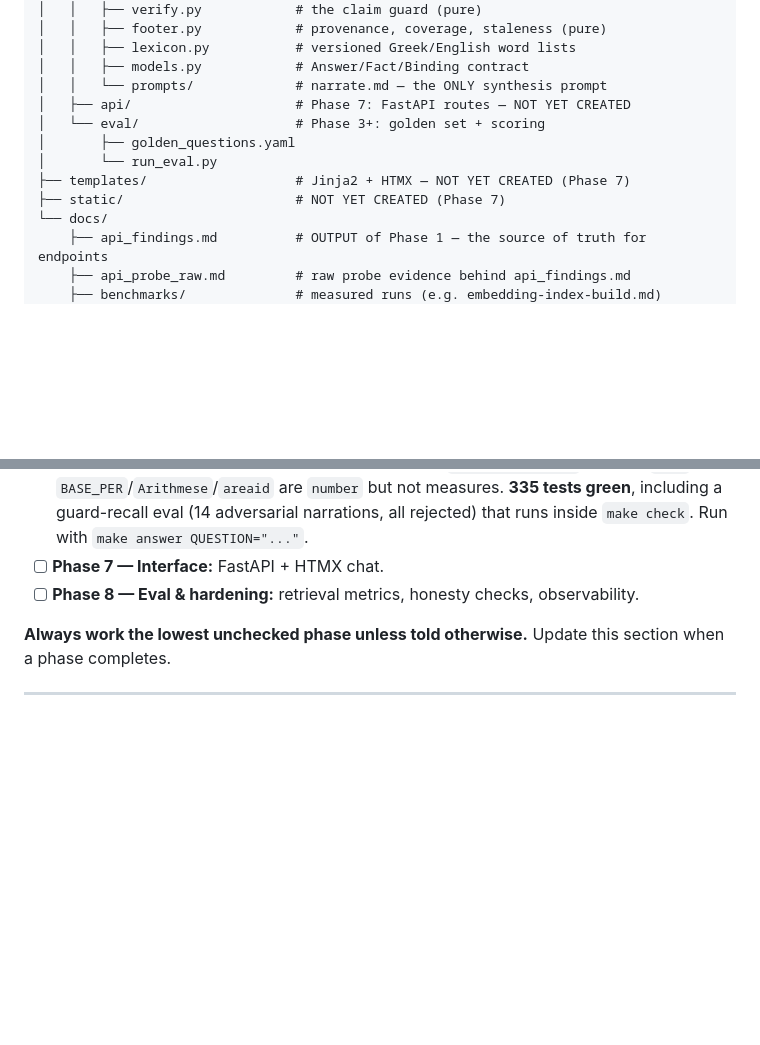
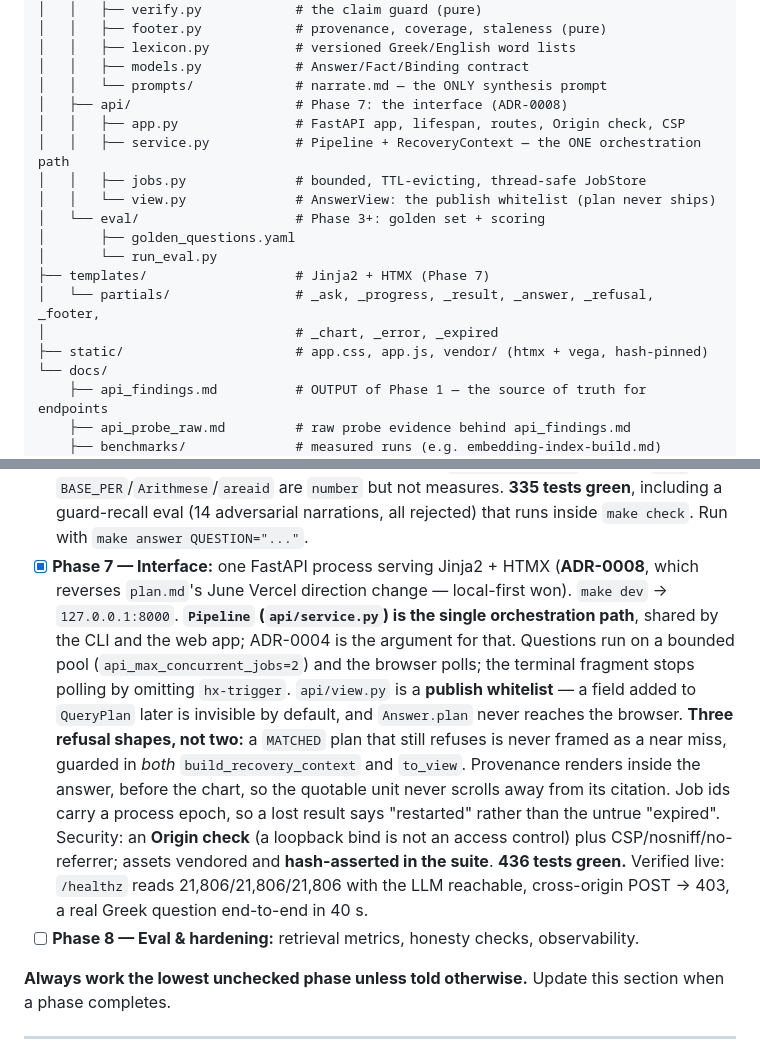
Before and after one commit to theostath/greek-open-data, a Markdown page: CLAUDE.md, 2 parts joined by grey strips. Rendered like a GitHub page; blank space fills up the shorter version.

```diff
--- a/CLAUDE.md
+++ b/CLAUDE.md
@@ -131,12 +131,18 @@ If you believe a swap is warranted, write a 3-line ADR in `docs/adr/` and procee
 │   │   ├── lexicon.py           # versioned Greek/English word lists
 │   │   ├── models.py            # Answer/Fact/Binding contract
 │   │   └── prompts/             # narrate.md — the ONLY synthesis prompt
-│   ├── api/                     # Phase 7: FastAPI routes — NOT YET CREATED
+│   ├── api/                     # Phase 7: the interface (ADR-0008)
+│   │   ├── app.py               # FastAPI app, lifespan, routes, Origin check, CSP
+│   │   ├── service.py           # Pipeline + RecoveryContext — the ONE orchestration path
+│   │   ├── jobs.py              # bounded, TTL-evicting, thread-safe JobStore
+│   │   └── view.py              # AnswerView: the publish whitelist (plan never ships)
 │   └── eval/                    # Phase 3+: golden set + scoring
 │       ├── golden_questions.yaml
 │       └── run_eval.py
-├── templates/                   # Jinja2 + HTMX — NOT YET CREATED (Phase 7)
-├── static/                      # NOT YET CREATED (Phase 7)
+├── templates/                   # Jinja2 + HTMX (Phase 7)
+│   └── partials/                # _ask, _progress, _result, _answer, _refusal, _footer,
+│                                # _chart, _error, _expired
+├── static/                      # app.css, app.js, vendor/ (htmx + vega, hash-pinned)
 └── docs/
     ├── api_findings.md          # OUTPUT of Phase 1 — the source of truth for endpoints
     ├── api_probe_raw.md         # raw probe evidence behind api_findings.md
@@ -302,7 +308,22 @@ Status legend: [ ] not started · [~] in progress · [x] done
       `BASE_PER`/`Arithmese`/`areaid` are `number` but not measures. **335 tests green**,
       including a guard-recall eval (14 adversarial narrations, all rejected) that runs inside
       `make check`. Run with `make answer QUESTION="..."`.
-- [ ] **Phase 7 — Interface:** FastAPI + HTMX chat.
+- [x] **Phase 7 — Interface:** one FastAPI process serving Jinja2 + HTMX (**ADR-0008**, which
+      reverses `plan.md`'s June Vercel direction change — local-first won). `make dev` →
+      `127.0.0.1:8000`. **`Pipeline` (`api/service.py`) is the single orchestration path**,
+      shared by the CLI and the web app; ADR-0004 is the argument for that. Questions run on a
+      bounded pool (`api_max_concurrent_jobs=2`) and the browser polls; the terminal fragment
+      stops polling by omitting `hx-trigger`. `api/view.py` is a **publish whitelist** — a
+      field added to `QueryPlan` later is invisible by default, and `Answer.plan` never
+      reaches the browser. **Three refusal shapes, not two:** a `MATCHED` plan that still
+      refuses is never framed as a near miss, guarded in *both* `build_recovery_context` and
+      `to_view`. Provenance renders inside the answer, before the chart, so the quotable unit
+      never scrolls away from its citation. Job ids carry a process epoch, so a lost result
+      says "restarted" rather than the untrue "expired". Security: an **Origin check** (a
+      loopback bind is not an access control) plus CSP/nosniff/no-referrer; assets vendored
+      and **hash-asserted in the suite**. **436 tests green.** Verified live: `/healthz` reads
+      21,806/21,806/21,806 with the LLM reachable, cross-origin POST → 403, a real Greek
+      question end-to-end in 40 s.
 - [ ] **Phase 8 — Eval & hardening:** retrieval metrics, honesty checks, observability.
 
 **Always work the lowest unchecked phase unless told otherwise.** Update this section when a
```
Also changed, not shown: plan.md (+21 -13 lines).
